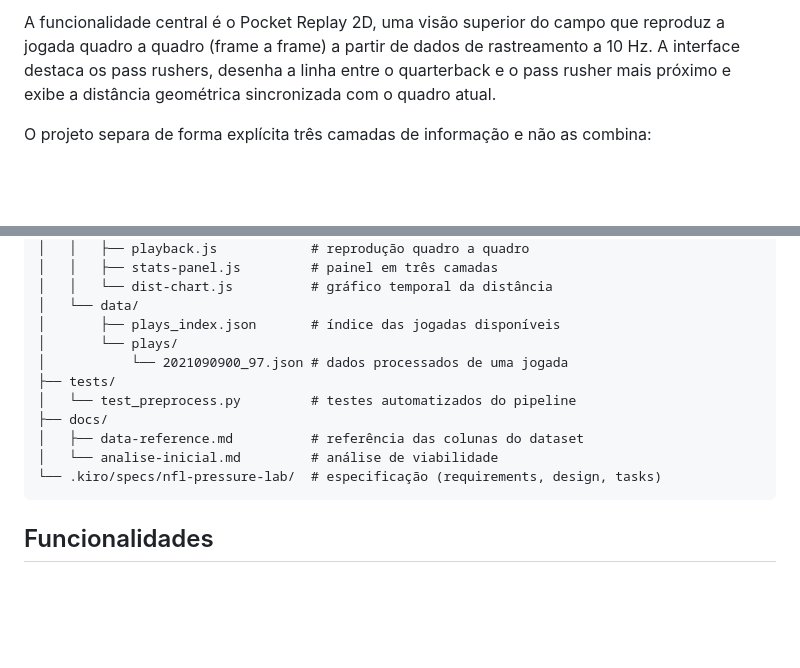
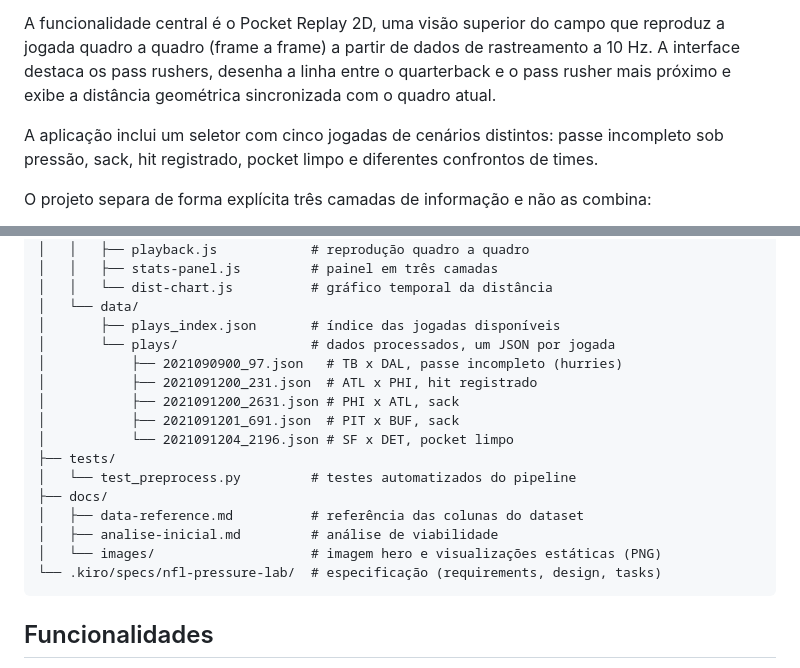
Before and after one commit to Nayanearaujo/nfl-pressure-lab, a Markdown page: README.md, 2 parts joined by grey strips. GitHub-like rendering; blank space fills up the shorter version.

Commit message:
docs: atualiza estrutura de pastas e menciona as cinco jogadas do seletor

````diff
--- a/README.md
+++ b/README.md
@@ -43,6 +43,8 @@ O NFL Pressure Lab é uma aplicação web de engenharia de dados e visualizaçã
 A pergunta central do projeto é: como a movimentação dos defensores influencia o espaço e o tempo disponíveis para o quarterback executar uma jogada.
 
 A funcionalidade central é o Pocket Replay 2D, uma visão superior do campo que reproduz a jogada quadro a quadro (frame a frame) a partir de dados de rastreamento a 10 Hz. A interface destaca os pass rushers, desenha a linha entre o quarterback e o pass rusher mais próximo e exibe a distância geométrica sincronizada com o quadro atual.
+
+A aplicação inclui um seletor com cinco jogadas de cenários distintos: passe incompleto sob pressão, sack, hit registrado, pocket limpo e diferentes confrontos de times.
 
 O projeto separa de forma explícita três camadas de informação e não as combina:
 
@@ -218,13 +220,18 @@ nfl-pressure-lab/
 │   │   └── dist-chart.js          # gráfico temporal da distância
 │   └── data/
 │       ├── plays_index.json       # índice das jogadas disponíveis
-│       └── plays/
-│           └── 2021090900_97.json # dados processados de uma jogada
+│       └── plays/                 # dados processados, um JSON por jogada
+│           ├── 2021090900_97.json   # TB x DAL, passe incompleto (hurries)
+│           ├── 2021091200_231.json  # ATL x PHI, hit registrado
+│           ├── 2021091200_2631.json # PHI x ATL, sack
+│           ├── 2021091201_691.json  # PIT x BUF, sack
+│           └── 2021091204_2196.json # SF x DET, pocket limpo
 ├── tests/
 │   └── test_preprocess.py         # testes automatizados do pipeline
 ├── docs/
 │   ├── data-reference.md          # referência das colunas do dataset
-│   └── analise-inicial.md         # análise de viabilidade
+│   ├── analise-inicial.md         # análise de viabilidade
+│   └── images/                    # imagem hero e visualizações estáticas (PNG)
 └── .kiro/specs/nfl-pressure-lab/  # especificação (requirements, design, tasks)
 ```
 
````
